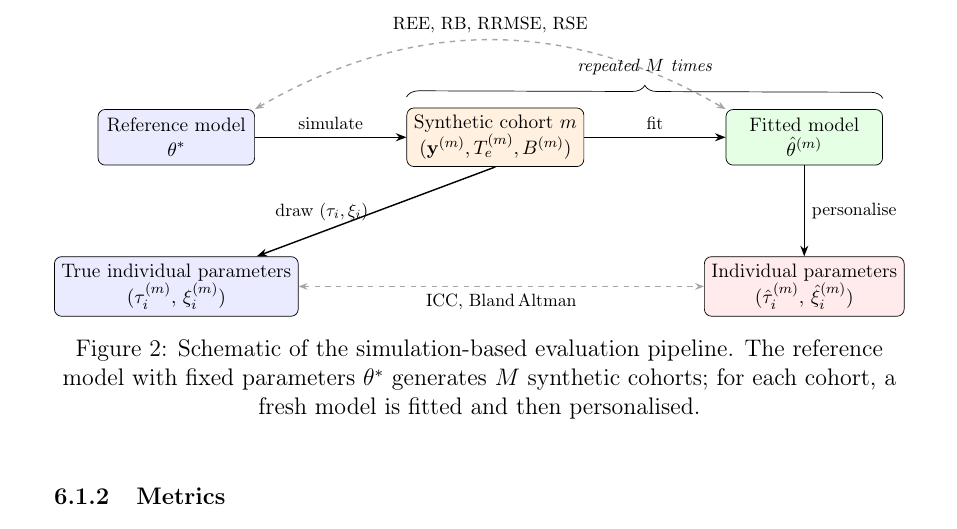
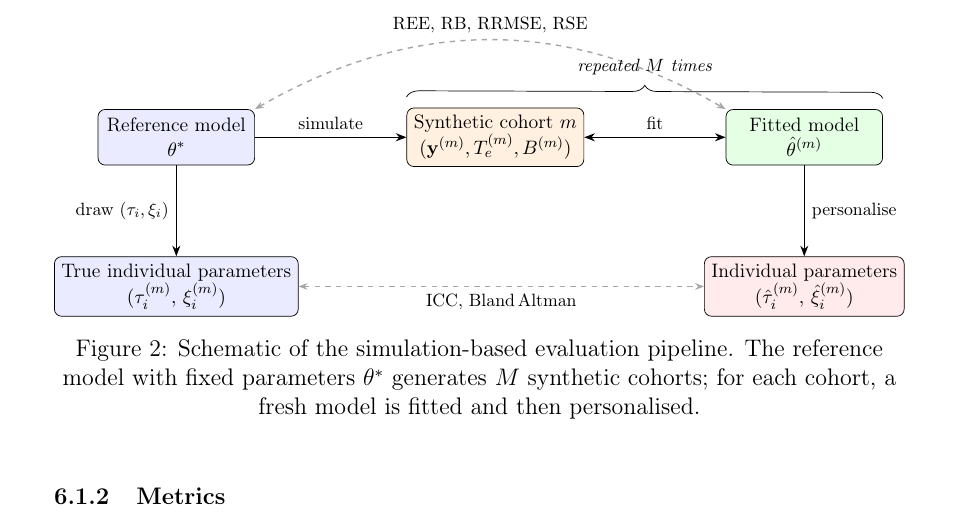
Before and after one commit to JeanJNMV/leaspy-JointSimulation, a LaTeX document (deliverables/report.tex): part of page 21 of 27, cut so that both start at the same text. Compiled offline with pdfLaTeX.

Commit message:
small fix in schematic

```diff
--- a/deliverables/report.tex
+++ b/deliverables/report.tex
@@ -357,9 +357,9 @@ The diagnostic force of this design lies precisely in its circularity. The simul
 
     % Flow arrows
     \draw[arr] (ref)  -- node[above, font=\footnotesize]{simulate} (sim);
-    \draw[arr] (sim)  -- node[above, font=\footnotesize]{fit} (fit);
+    \draw[{Stealth[length=6pt]}-{Stealth[length=6pt]}, thick] (sim) -- node[above, font=\footnotesize]{fit} (fit);
     \draw[arr] (fit)  -- node[right, font=\footnotesize]{personalise} (per);
-    \draw[arr] (sim.south) -- node[left, font=\footnotesize]{draw $(\tau_i, \xi_i)$} (trueip);
+    \draw[arr] (ref.south) -- node[left, font=\footnotesize]{draw $(\tau_i, \xi_i)$} (trueip);
 
     % Comparison arrows
     \draw[darr] (ref.north east) to[out=30, in=150] node[above, font=\footnotesize, color=black]
```
Also changed, not shown: deliverables/report.pdf.
